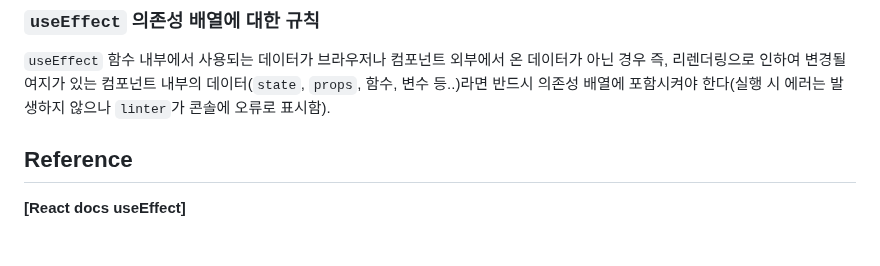
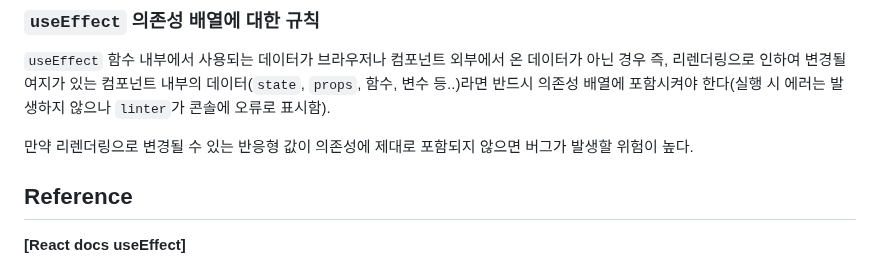
Before and after one commit to Iam-Sunghyun/TIL, a Markdown page: React/useEffect & useReducer.md, the part around the change. Drawn GitHub-style; blank space fills up the shorter version.

Commit message:
내용 추가

```diff
--- a/React/useEffect & useReducer.md
+++ b/React/useEffect & useReducer.md
@@ -167,6 +167,8 @@ useEffect(() => {
 ### `useEffect` 의존성 배열에 대한 규칙
 
 `useEffect` 함수 내부에서 사용되는 데이터가 브라우저나 컴포넌트 외부에서 온 데이터가 아닌 경우 즉, 리렌더링으로 인하여 변경될 여지가 있는 컴포넌트 내부의 데이터(`state`, `props`, 함수, 변수 등..)라면 반드시 의존성 배열에 포함시켜야 한다(실행 시 에러는 발생하지 않으나 `linter`가 콘솔에 오류로 표시함).
+
+만약 리렌더링으로 변경될 수 있는 반응형 값이 의존성에 제대로 포함되지 않으면 버그가 발생할 위험이 높다.
 
 ## Reference
 
```
